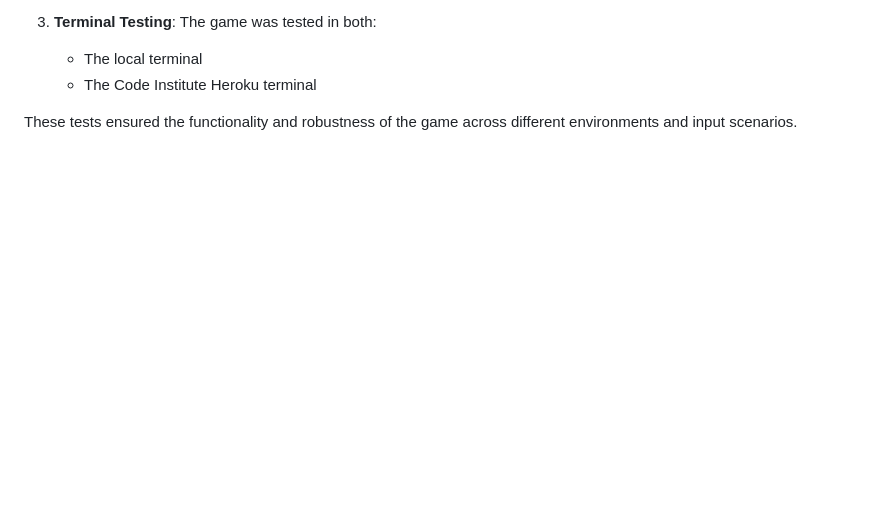
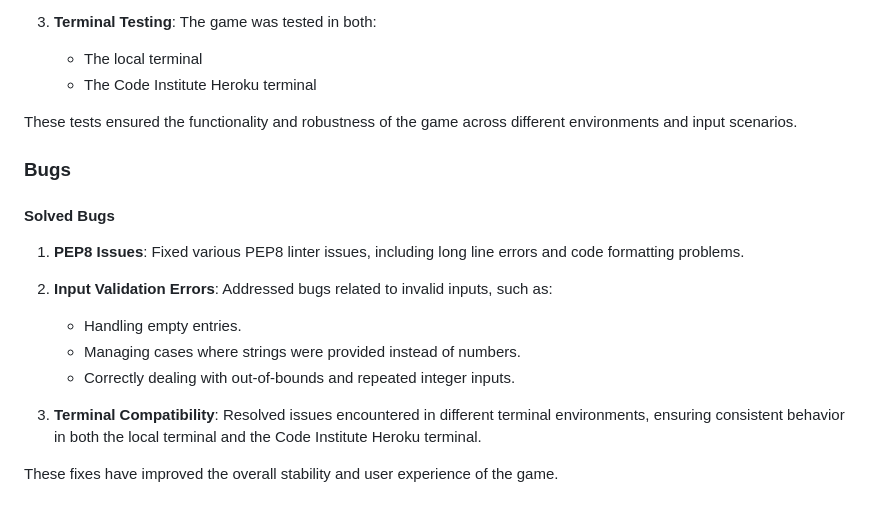
Before and after one commit to desmond0147/Battle-of-Wits, a Markdown page: README.md, the part around the change. Drawn GitHub-style; blank space fills up the shorter version.

Commit message:
Add bugs section to README

```diff
--- a/README.md
+++ b/README.md
@@ -113,3 +113,18 @@ The project has been manually tested through the following methods:
    - The Code Institute Heroku terminal
 
 These tests ensured the functionality and robustness of the game across different environments and input scenarios.
+
+### Bugs
+
+#### Solved Bugs
+
+1. **PEP8 Issues**: Fixed various PEP8 linter issues, including long line errors and code formatting problems.
+
+2. **Input Validation Errors**: Addressed bugs related to invalid inputs, such as:
+   - Handling empty entries.
+   - Managing cases where strings were provided instead of numbers.
+   - Correctly dealing with out-of-bounds and repeated integer inputs.
+
+3. **Terminal Compatibility**: Resolved issues encountered in different terminal environments, ensuring consistent behavior in both the local terminal and the Code Institute Heroku terminal.
+
+These fixes have improved the overall stability and user experience of the game.
```
